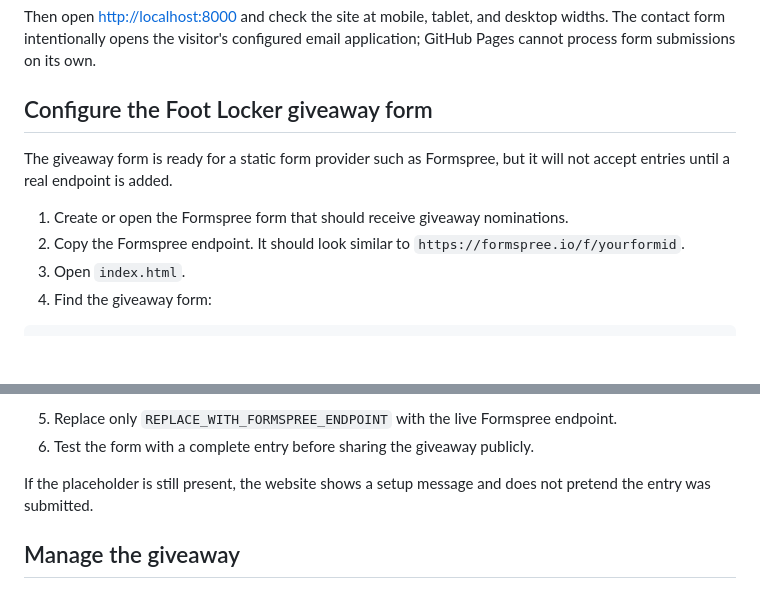
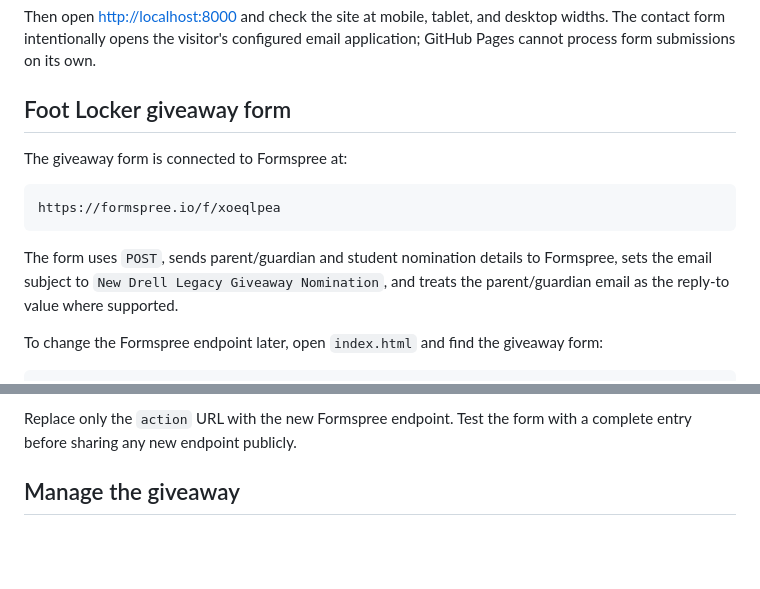
Before and after one commit to landrews121/drell-legacy-foundation, a Markdown page: README.md, 2 parts joined by grey strips. Drawn GitHub-style; blank space fills up the shorter version.

Commit message:
Document connected giveaway form

````diff
--- a/README.md
+++ b/README.md
@@ -39,13 +39,16 @@ python3 -m http.server 8000
 
 Then open <http://localhost:8000> and check the site at mobile, tablet, and desktop widths. The contact form intentionally opens the visitor's configured email application; GitHub Pages cannot process form submissions on its own.
 
-## Configure the Foot Locker giveaway form
+## Foot Locker giveaway form
 
-The giveaway form is ready for a static form provider such as Formspree, but it will not accept entries until a real endpoint is added.
+The giveaway form is connected to Formspree at:
 
-1. Create or open the Formspree form that should receive giveaway nominations.
-2. Copy the Formspree endpoint. It should look similar to `https://formspree.io/f/yourformid`.
-3. Open `index.html`.
-4. Find the giveaway form:
+```text
+https://formspree.io/f/xoeqlpea
+```
+
+The form uses `POST`, sends parent/guardian and student nomination details to Formspree, sets the email subject to `New Drell Legacy Giveaway Nomination`, and treats the parent/guardian email as the reply-to value where supported.
+
+To change the Formspree endpoint later, open `index.html` and find the giveaway form:
 
 ```html
@@ -53,9 +56,6 @@ The giveaway form is ready for a static form provider such as Formspree, but it
 ```
 
-5. Replace only `REPLACE_WITH_FORMSPREE_ENDPOINT` with the live Formspree endpoint.
-6. Test the form with a complete entry before sharing the giveaway publicly.
-
-If the placeholder is still present, the website shows a setup message and does not pretend the entry was submitted.
+Replace only the `action` URL with the new Formspree endpoint. Test the form with a complete entry before sharing any new endpoint publicly.
 
 ## Manage the giveaway
 
````
Also changed, not shown: other parts of README.md (+1 -1 lines).
